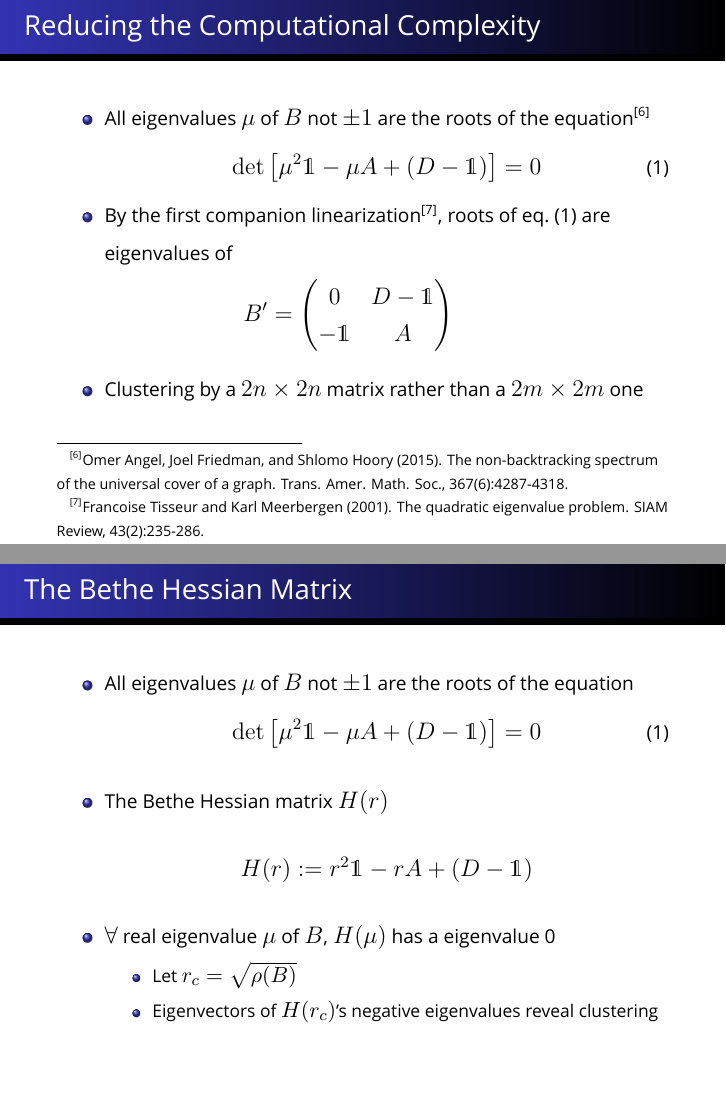
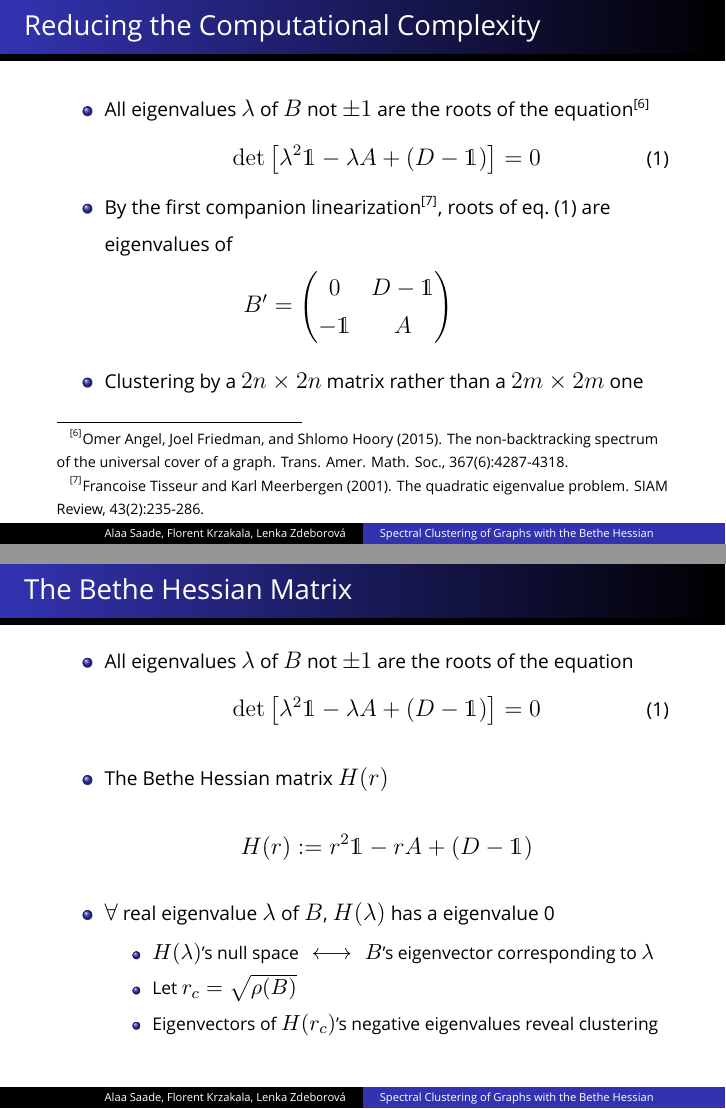
Before and after one commit to HuanSGT/Bethe-Hessian-Slides, LaTeX slides (BH.tex): pages 10 and 11 of 15, joined at a grey line. Compiled offline with XeLaTeX; a missing font is replaced by an installed copy or a similar font.

Commit message:
Footline added again

```diff
--- a/BH.tex
+++ b/BH.tex
@@ -3,7 +3,9 @@
 
 \usetheme{Warsaw}
 
+%\setbeamertemplate{footline}{}
 \setbeamertemplate{headline}{}
+\setbeamertemplate{navigation symbols}{}
 
 \usepackage{color}
 \usepackage{xcolor}
@@ -34,9 +36,6 @@
 \renewcommand*{\thefootnote}{[\arabic{footnote}]}
 
 \usefonttheme{professionalfonts}
-
-\setbeamertemplate{navigation symbols}{}
-\setbeamertemplate{footline}{}
 
 \setsansfont{Open Sans}[Scale=0.8]
 \setCJKsansfont[Scale=0.8]{WenQuanYi Micro Hei}
@@ -308,11 +307,11 @@ reconstruction. arXiv preprint, arXiv:1202.1499.} $\approx 3.46$
 	\frametitle{Reducing the Computational Complexity}
 	%\vspace{-3.5pt}
 	\begin{itemize}
-		\item All eigenvalues $\mu$ of $B$ not $\pm 1$ are the roots of the equation\footnote[frame]{Omer Angel, Joel Friedman, and Shlomo Hoory (2015). The non-backtracking spectrum of the universal cover of a graph. Trans. Amer. Math. Soc., 367(6):4287-4318.}
+		\item All eigenvalues $\lambda$ of $B$ not $\pm 1$ are the roots of the equation\footnote[frame]{Omer Angel, Joel Friedman, and Shlomo Hoory (2015). The non-backtracking spectrum of the universal cover of a graph. Trans. Amer. Math. Soc., 367(6):4287-4318.}
 		\vspace{-10pt}
 		\begin{equation}
 			\label{eq:ihara}
-			\det \left[ \mu^2 \id - \mu A + (D-\id) \right] = 0 \,
+			\det \left[ \lambda^2 \id - \lambda A + (D-\id) \right] = 0 \,
 		\end{equation}
 		\item \vspace{-10pt} By the first companion linearization\footnote[frame]{Francoise Tisseur and Karl Meerbergen (2001). The quadratic eigenvalue problem. SIAM
 Review, 43(2):235-286.}, roots of eq.~(\ref{eq:ihara}) are eigenvalues of \vspace{-10pt}
@@ -331,19 +330,20 @@ Review, 43(2):235-286.}, roots of eq.~(\ref{eq:ihara}) are eigenvalues of \vspac
 	\frametitle{The Bethe Hessian Matrix}
 	\vspace{-9pt}
 	\begin{itemize}
-		\item All eigenvalues $\mu$ of $B$ not $\pm 1$ are the roots of the equation
+		\item All eigenvalues $\lambda$ of $B$ not $\pm 1$ are the roots of the equation
 		\vspace{-10pt}
 		\begin{equation}
 			\label{eq:ihara}
-			\det \left[ \mu^2 \id - \mu A + (D-\id) \right] = 0 \,
+			\det \left[ \lambda^2 \id - \lambda A + (D-\id) \right] = 0 \,
 			\tag{1}
 		\end{equation}
 	\item The Bethe Hessian matrix $H(r)$
 			\[
 				H(r):=r^2\id-rA+(D - \id) %\quad \quad  \quad \quad
 			\]
-			\item $\forall$ real eigenvalue $\mu$ of $B$, $H(\mu)$ has a eigenvalue 0
+			\item $\forall$ real eigenvalue $\lambda$ of $B$, $H(\lambda)$ has a eigenvalue 0
 			\begin{itemize}
+				\item $H(\lambda)$'s null space \hspace{2pt} $\longleftrightarrow$ \hspace{2pt} $B$'s eigenvector corresponding to $\lambda$
 				\item Let $r_c = \sqrt{\rho(B)}$
 				\item Eigenvectors of $H(r_c)$'s negative eigenvalues reveal clustering
 			\end{itemize}
```
Also changed, not shown: BH.pdf, 3 other files.
